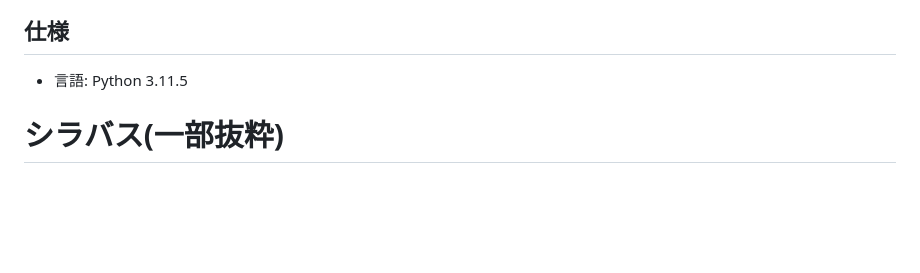
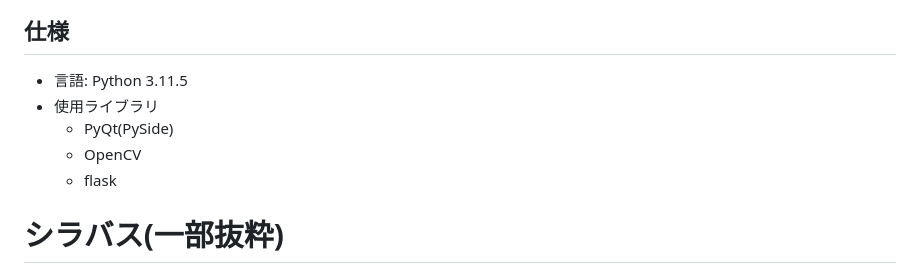
Before and after one commit to hyouhyan/edu_2023-ObjectOrientedProgramming2, a Markdown page: README.md, the part around the change. GitHub-like rendering; blank space fills up the shorter version.

Commit message:
READMEに使用ライブラリ追加

```diff
--- a/README.md
+++ b/README.md
@@ -6,6 +6,10 @@
 
 ## 仕様
 - 言語: Python 3.11.5
+- 使用ライブラリ
+    - PyQt(PySide)
+    - OpenCV
+    - flask
 
 
 # シラバス(一部抜粋)
```
